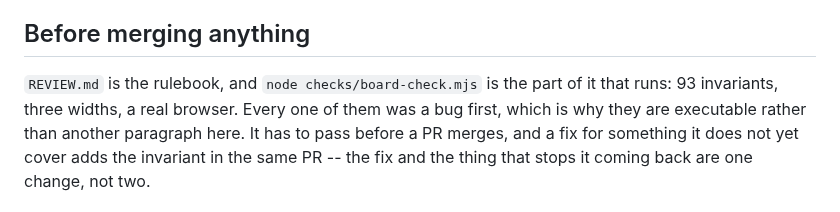
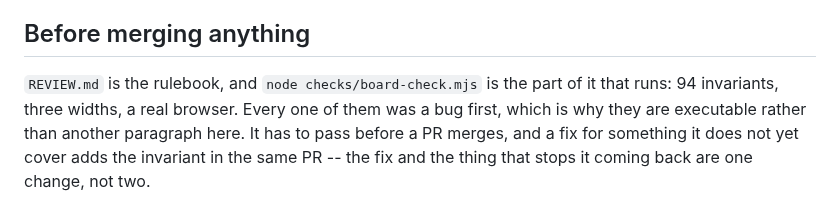
Before and after one commit to thomasgavin/mba-command-center, a Markdown page: CLAUDE.md, the part around the change. Drawn GitHub-style.

Commit message:
The check count is 94
Co-Authored-By: Claude Opus 5 <noreply@anthropic.com>
Claude-Session: https://claude.ai/code/session_018rMXKNXmBi3MJEoJQCUDLy

```diff
--- a/CLAUDE.md
+++ b/CLAUDE.md
@@ -631,7 +631,7 @@ committed file before naming anything.
 ## Before merging anything
 
 `REVIEW.md` is the rulebook, and `node checks/board-check.mjs` is the part of it
-that runs: 93 invariants, three widths, a real browser. Every one of them was a
+that runs: 94 invariants, three widths, a real browser. Every one of them was a
 bug first, which is why they are executable rather than another paragraph here.
 It has to pass before a PR merges, and a fix for something it does not yet cover
 adds the invariant in the same PR -- the fix and the thing that stops it coming
```
